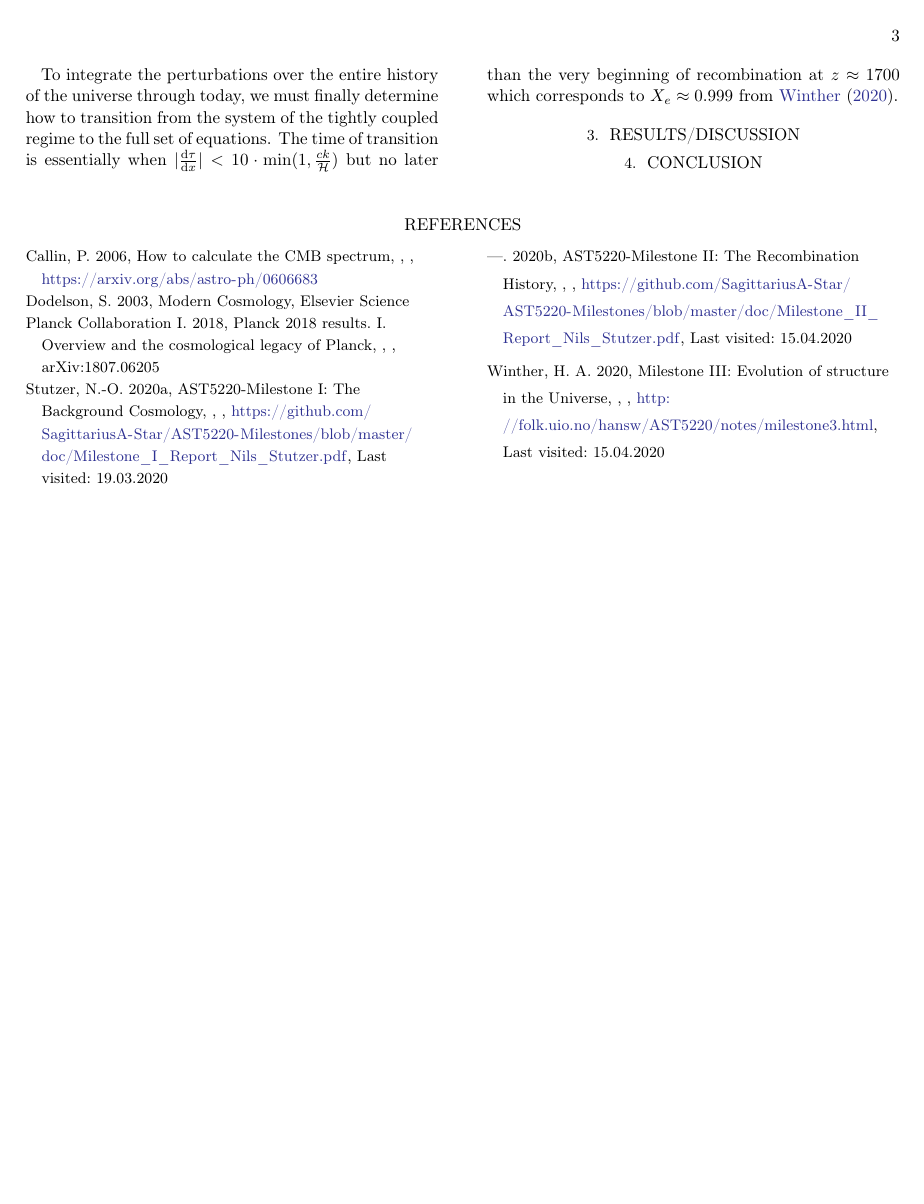
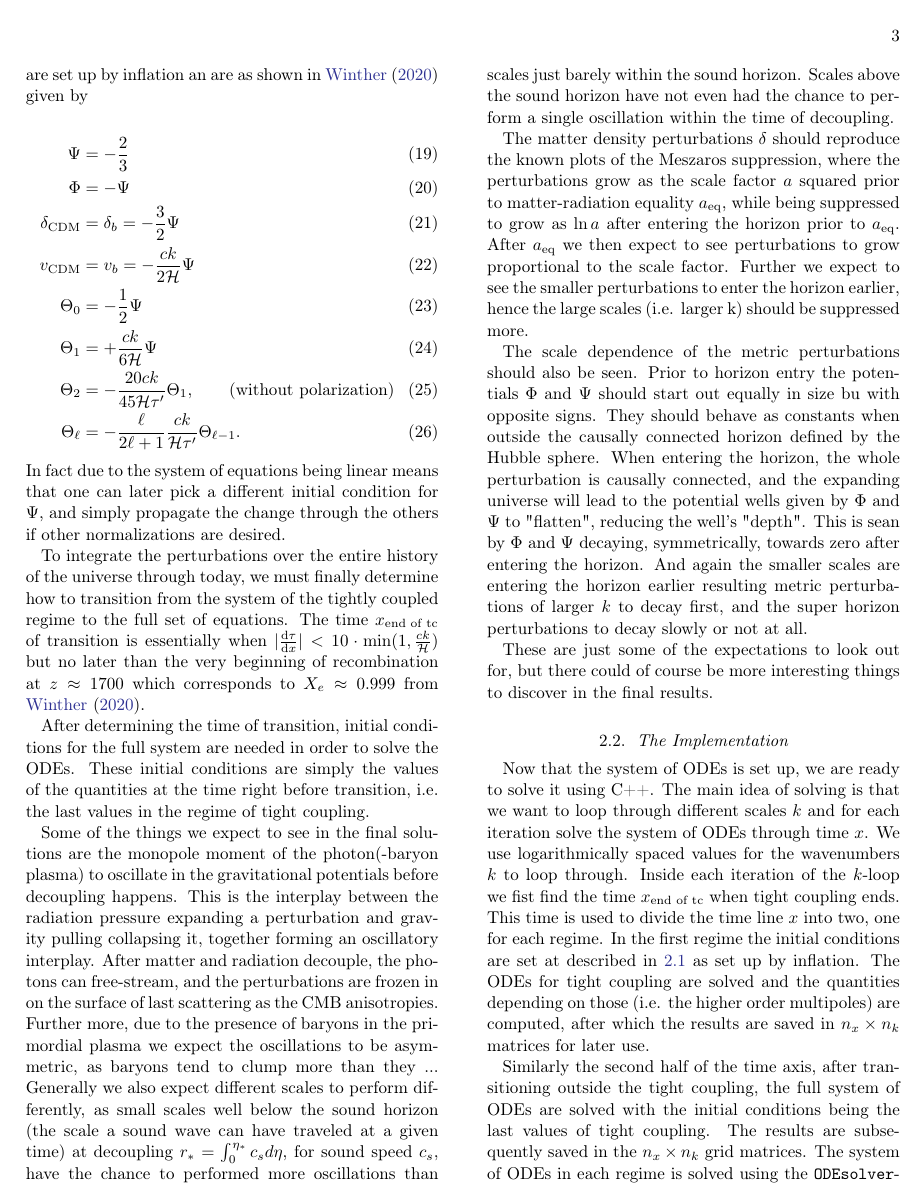
Before and after one commit to SagittariusA-Star/AST5220-Milestone-I, a LaTeX paper (doc/Milestone_III_Report.tex): page 3 of 5 before the commit and page 3 of 6 after it. Compiled offline with pdfLaTeX.

Commit message:
Roughly done with method section

```diff
--- a/doc/Milestone_III_Report.tex
+++ b/doc/Milestone_III_Report.tex
@@ -105,8 +107,31 @@ Now that all equations for the tightly coupled regime are set up, we only need i
     -\frac{20ck}{45\mathcal{H}\tau^\prime} \Theta_1, \quad\quad \textrm{(without polarization)}\\
     \Theta_\ell &= -\frac{\ell}{2\ell+1} \frac{ck}{\mathcal{H}\tau^\prime} \Theta_{\ell-1}.
 \end{align}
+In fact due to the system of equations being linear means that one can later pick a different initial condition for $\Psi$, and simply propagate the change through the others if other normalizations are desired.
 
-To integrate the perturbations over the entire history of the universe through today, we must finally determine how to transition from the system of the tightly coupled regime to the full set of equations. The time of transition is essentially when $|\dv{\tau}{x}| < 10 \cdot \mathrm{min}(1, \frac{ck}{\mathcal{H}})$ but no later than the very beginning of recombination at $z\approx 1700$ which corresponds to $X_e\approx 0.999$ from \cite{winther:2020b}.
+To integrate the perturbations over the entire history of the universe through today, we must finally determine how to transition from the system of the tightly coupled regime to the full set of equations. The time $x_\text{end of tc}$ of transition is essentially when $|\dv{\tau}{x}| < 10 \cdot \mathrm{min}(1, \frac{ck}{\mathcal{H}})$ but no later than the very beginning of recombination at $z\approx 1700$ which corresponds to $X_e\approx 0.999$ from \cite{winther:2020b}.
+
+After determining the time of transition, initial conditions for the full system are needed in order to solve the ODEs. These initial conditions are simply the values of the quantities at the time right before transition, i.e. the last values in the regime of tight coupling.
+
+Some of the things we expect to see in the final solutions are the monopole moment of the photon(-baryon plasma) to oscillate in the gravitational potentials before decoupling happens. This is the interplay between the radiation pressure expanding a perturbation and gravity pulling collapsing it, together forming an oscillatory interplay. After matter and radiation decouple, the photons can free-stream, and the perturbations are frozen in on the surface of last scattering as the CMB anisotropies. Further more, due to the presence of baryons in the primordial plasma we expect the oscillations to be asymmetric, as baryons tend to clump more than they ... Generally we also expect different scales to perform differently, as small scales well below the sound horizon (the scale a sound wave can have traveled at a given time) at decoupling $r_* = \int^{\eta_*}_0 c_s d\eta$, for sound speed $c_s$, have the chance to performed more oscillations than scales just barely within the sound horizon. Scales above the sound horizon have not even had the chance to perform a single oscillation within the time of decoupling.
+
+The matter density perturbations $\delta$ should reproduce the known plots of the Meszaros suppression, where the perturbations grow as the scale factor $a$ squared prior to matter-radiation equality $a_\text{eq}$, while being suppressed to grow as $\ln a$ after entering the horizon prior to $a_\text{eq}$. After $a_\text{eq}$ we then expect to see perturbations to grow proportional to the scale factor. Further we expect to see the smaller perturbations to enter the horizon earlier, hence the large scales (i.e. larger k) should be suppressed more.
+
+The scale dependence of the metric perturbations should also be seen. Prior to horizon entry the potentials $\Phi$ and $\Psi$ should start out equally in size bu with opposite signs. They should behave as constants when outside the causally connected horizon defined by the Hubble sphere. When entering the horizon, the whole perturbation is causally connected, and the expanding universe will lead to the potential wells given by $\Phi$ and $\Psi$ to "flatten", reducing the well's "depth". This is sean by $\Phi$ and $\Psi$ decaying, symmetrically, towards zero after entering the horizon. And again the smaller scales are entering the horizon earlier resulting metric perturbations of larger $k$ to decay first, and the super horizon perturbations to decay slowly or not at all.
+
+These are just some of the expectations to look out for, but there could of course be more interesting things to discover in the final results.
+
+
+
+
+\subsection{The Implementation} \label{subsec:implementation}
+Now that the system of ODEs is set up, we are ready to solve it using C++. The main idea of solving is that we want to loop through different scales $k$ and for each iteration solve the system of ODEs through time $x$. We use logarithmically spaced values for the wavenumbers $k$ to loop through. Inside each iteration of the $k$-loop we fist find the time $x_\text{end of tc}$ when tight coupling ends. This time is used to divide the time line $x$ into two, one for each regime. In the first regime the initial conditions are set at described in \ref{subsec:system} as set up by inflation. The ODEs for tight coupling are solved and the quantities depending on those (i.e. the higher order multipoles) are computed, after which the results are saved in $n_x\times n_k$ matrices for later use.
+
+Similarly the second half of the time axis, after transitioning outside the tight coupling, the full system of ODEs are solved with the initial conditions being the last values of tight coupling. The results are subsequently saved in the $n_x\times n_k$ grid matrices. The system of ODEs in each regime is solved using the \texttt{ODEsolver}-routine provided by \cite{winther:2020b}. The reason for dividing the ODE system in two, instead of solving the whole system in on go, is that the number of dynamical equations (i.e. ODEs) is different in the two regimes. Hence two separate ODE objects are needed for solving.
+
+Finally, before plotting the final outputs, spline interpolations of the saved $n_x\times n_k$ grid values of the solved quantities are made, so as to make a more continuos representation of each quantity. For that the \texttt{Spline2D}-routine by \cite{winther:2020b} is used. The very final output for plots are solved in data files, and plots are made in Python.
+
+
 
 \begin{figure*}
     \includegraphics[scale = 0.65]{Figures/fig1.pdf}
```
Also changed, not shown: doc/Milestone_III_Report.pdf, doc/Milestone_III_Report.tex (10 more changed lines).
